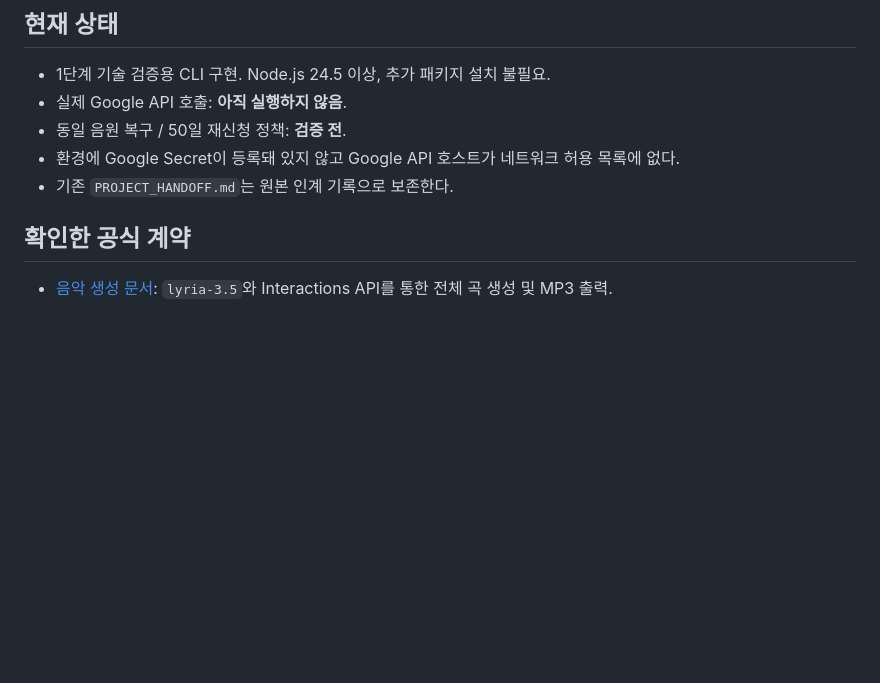
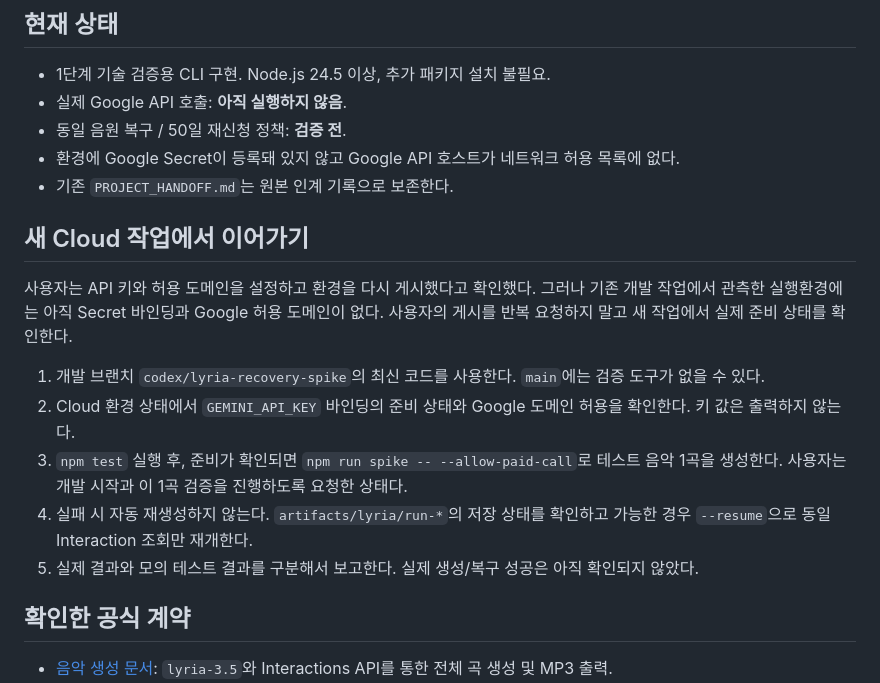
Before and after one commit to dukedrum-pixel/nosayeon-pjt, a Markdown page: doc/LYRIA_SPIKE.md, the part around the change. GitHub-like rendering; blank space fills up the shorter version.

Commit message:
docs: record cloud task continuation steps

```diff
--- a/doc/LYRIA_SPIKE.md
+++ b/doc/LYRIA_SPIKE.md
@@ -9,6 +9,16 @@
 - 동일 음원 복구 / 50일 재신청 정책: **검증 전**.
 - 환경에 Google Secret이 등록돼 있지 않고 Google API 호스트가 네트워크 허용 목록에 없다.
 - 기존 `PROJECT_HANDOFF.md`는 원본 인계 기록으로 보존한다.
+
+## 새 Cloud 작업에서 이어가기
+
+사용자는 API 키와 허용 도메인을 설정하고 환경을 다시 게시했다고 확인했다. 그러나 기존 개발 작업에서 관측한 실행환경에는 아직 Secret 바인딩과 Google 허용 도메인이 없다. 사용자의 게시를 반복 요청하지 말고 새 작업에서 실제 준비 상태를 확인한다.
+
+1. 개발 브랜치 `codex/lyria-recovery-spike`의 최신 코드를 사용한다. `main`에는 검증 도구가 없을 수 있다.
+2. Cloud 환경 상태에서 `GEMINI_API_KEY` 바인딩의 준비 상태와 Google 도메인 허용을 확인한다. 키 값은 출력하지 않는다.
+3. `npm test` 실행 후, 준비가 확인되면 `npm run spike -- --allow-paid-call`로 테스트 음악 1곡을 생성한다. 사용자는 개발 시작과 이 1곡 검증을 진행하도록 요청한 상태다.
+4. 실패 시 자동 재생성하지 않는다. `artifacts/lyria/run-*`의 저장 상태를 확인하고 가능한 경우 `--resume`으로 동일 Interaction 조회만 재개한다.
+5. 실제 결과와 모의 테스트 결과를 구분해서 보고한다. 실제 생성/복구 성공은 아직 확인되지 않았다.
 
 ## 확인한 공식 계약
 
```
